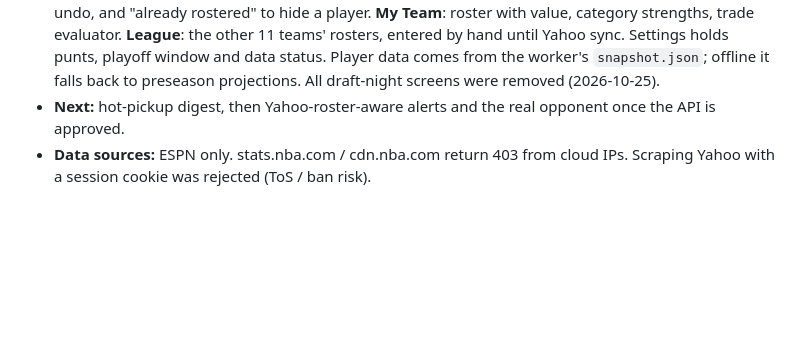
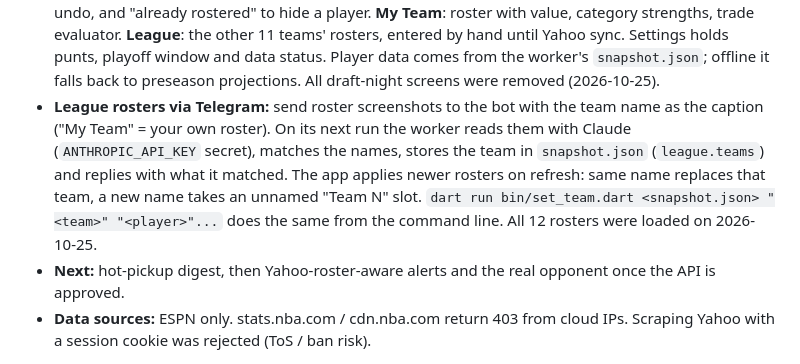
Before and after one commit to shairub5/rosteriq, a Markdown page: README.md, the part around the change. Rendered like a GitHub page; blank space fills up the shorter version.

Commit message:
Docs: Telegram roster bot and shared league rosters
Co-Authored-By: Claude Opus 5.5 <noreply@anthropic.com>

```diff
--- a/README.md
+++ b/README.md
@@ -97,6 +97,14 @@ assistant. Plan: in-season worker + Matchup radar + Add/Drop + Config views.
   Settings holds punts, playoff window and data status. Player data comes
   from the worker's `snapshot.json`; offline it falls back to preseason
   projections. All draft-night screens were removed (2026-10-25).
+- **League rosters via Telegram:** send roster screenshots to the bot with
+  the team name as the caption ("My Team" = your own roster). On its next
+  run the worker reads them with Claude (`ANTHROPIC_API_KEY` secret), matches
+  the names, stores the team in `snapshot.json` (`league.teams`) and replies
+  with what it matched. The app applies newer rosters on refresh: same name
+  replaces that team, a new name takes an unnamed "Team N" slot.
+  `dart run bin/set_team.dart <snapshot.json> "<team>" "<player>"...` does the
+  same from the command line. All 12 rosters were loaded on 2026-10-25.
 - **Next:** hot-pickup digest, then Yahoo-roster-aware alerts and the real
   opponent once the API is approved.
 - **Data sources:** ESPN only. stats.nba.com / cdn.nba.com return 403 from
```
Also changed, not shown: .claude/agents/rosteriq-dev.md (+9 -0 lines).
